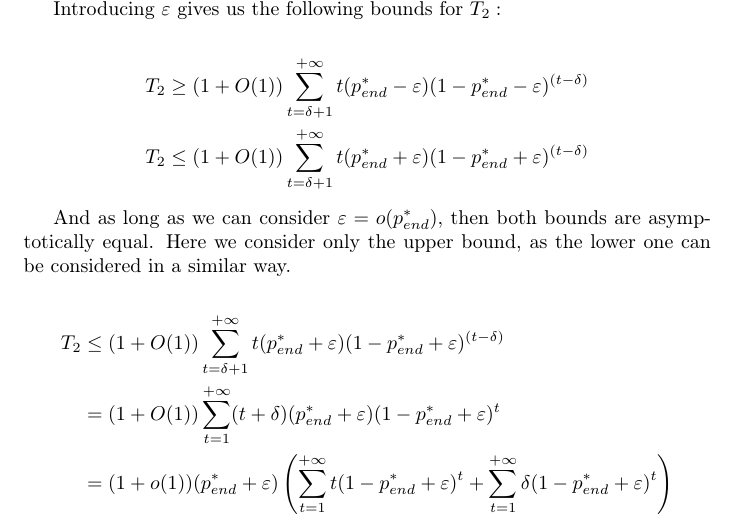
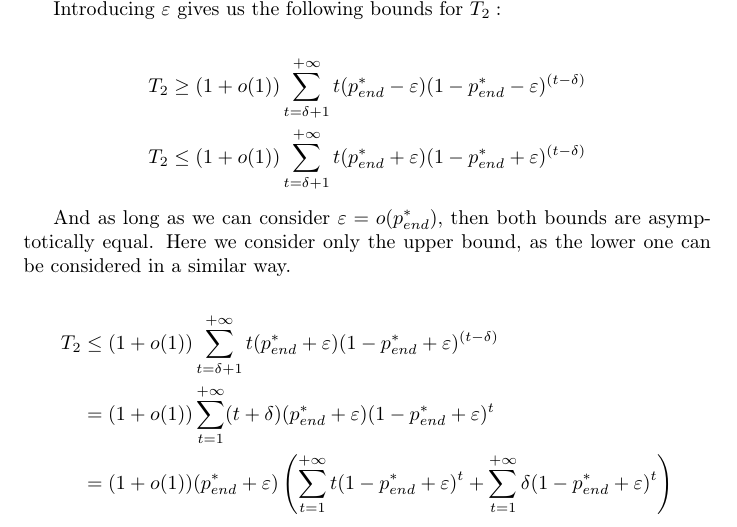
Before and after one commit to AntipovDen/XdivK, a LaTeX document (almost_proof.tex): part of page 7 of 9, cut so that both start at the same text. Compiled offline with pdfLaTeX.

Commit message:
big O to small o

```diff
--- a/almost_proof.tex
+++ b/almost_proof.tex
@@ -269,15 +269,15 @@ Here we need $\varepsilon$ to be $o(p_{end}^*).$ If we assume that $|p_{end}(t)
 Introducing $\varepsilon$ gives us the following bounds for $T_2:$
 
 \begin{align*}
-T_2 &\ge (1 + O(1)) \sum\limits_{t = \delta + 1}^{+\infty} t (p_{end}^* - \varepsilon) (1 - p_{end}^* - \varepsilon)^{(t - \delta)} \\
-T_2 &\le (1 + O(1)) \sum\limits_{t = \delta + 1}^{+\infty} t (p_{end}^* + \varepsilon) (1 - p_{end}^* + \varepsilon)^{(t - \delta)}
+T_2 &\ge (1 + o(1)) \sum\limits_{t = \delta + 1}^{+\infty} t (p_{end}^* - \varepsilon) (1 - p_{end}^* - \varepsilon)^{(t - \delta)} \\
+T_2 &\le (1 + o(1)) \sum\limits_{t = \delta + 1}^{+\infty} t (p_{end}^* + \varepsilon) (1 - p_{end}^* + \varepsilon)^{(t - \delta)}
 \end{align*}
 
 And as long as we can consider $\varepsilon = o(p_{end}^*),$ then both bounds are asymptotically equal. Here we consider only the upper bound, as the lower one can be considered in a similar way.
 
 \begin{align*}
-  T_2 &\le (1 + O(1)) \sum\limits_{t = \delta + 1}^{+\infty} t (p_{end}^* + \varepsilon) (1 - p_{end}^* + \varepsilon)^{(t - \delta)} \\
-  &= (1 + O(1)) \sum\limits_{t = 1}^{+\infty} (t + \delta) (p_{end}^* + \varepsilon) (1 - p_{end}^* + \varepsilon)^t \\
+  T_2 &\le (1 + o(1)) \sum\limits_{t = \delta + 1}^{+\infty} t (p_{end}^* + \varepsilon) (1 - p_{end}^* + \varepsilon)^{(t - \delta)} \\
+  &= (1 + o(1)) \sum\limits_{t = 1}^{+\infty} (t + \delta) (p_{end}^* + \varepsilon) (1 - p_{end}^* + \varepsilon)^t \\
   &= (1 + o(1)) (p_{end}^* + \varepsilon) \left(\sum\limits_{t = 1}^{+\infty} t (1 - p_{end}^* + \varepsilon)^t +  \sum\limits_{t = 1}^{+\infty} \delta (1 - p_{end}^* + \varepsilon)^t \right) \\
   &= (1 + o(1)) (p_{end}^* + \varepsilon) \left( \frac{1 - p_{end}^* + \varepsilon}{(p_{end}^* - \varepsilon)^2} + \frac{\delta}{p_{end}^* - \varepsilon}\right) \\
   &= (1 + o(1)) p_{end}^* \left( \frac{1}{p_{end}^{*2}} + o\left(\frac{1}{p_{end}^{*2}}\right)\right) \\
```
